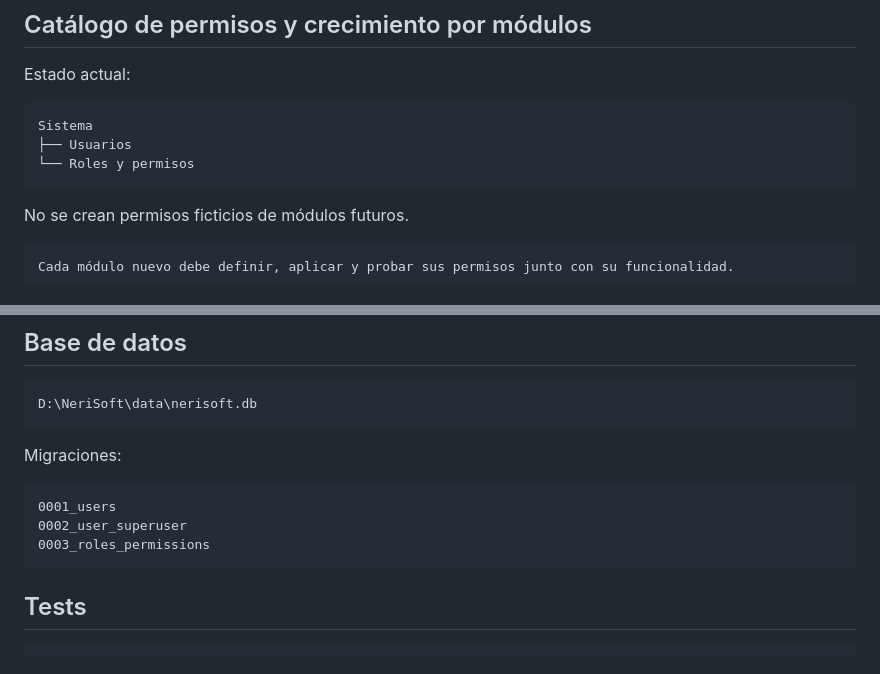
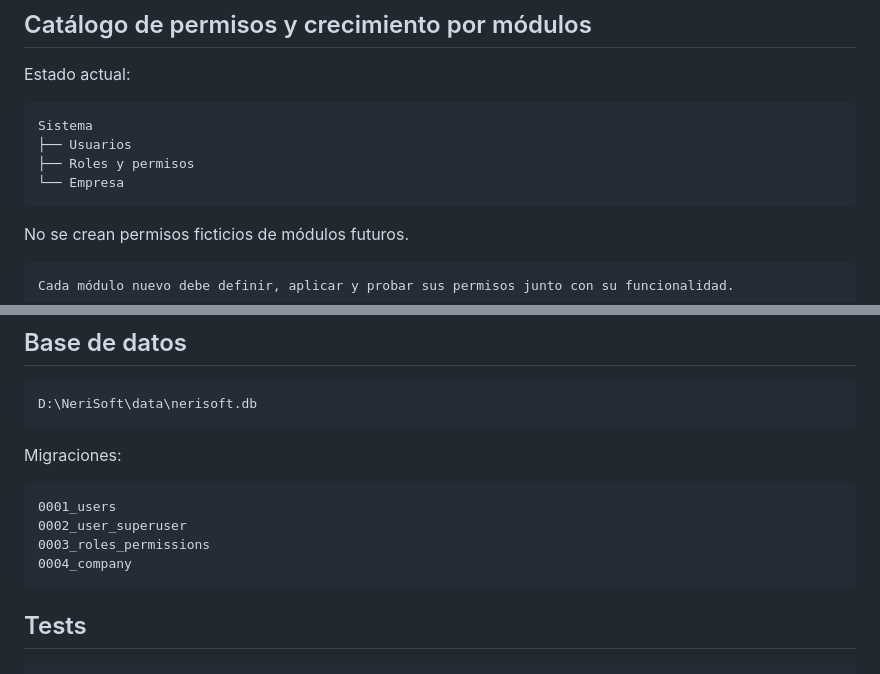
Before and after one commit to Nerpiti86/NeriSoft, a Markdown page: docs/12-resumen-y-contexto.md, 2 parts joined by grey strips. Drawn GitHub-style.

Commit message:
docs: align company permission status

````diff
--- a/docs/12-resumen-y-contexto.md
+++ b/docs/12-resumen-y-contexto.md
@@ -279,7 +279,8 @@ Estado actual:
 ```text
 Sistema
 ├── Usuarios
-└── Roles y permisos
+├── Roles y permisos
+└── Empresa
 ```
 
 No se crean permisos ficticios de módulos futuros.
@@ -314,6 +315,7 @@ Migraciones:
 0001_users
 0002_user_superuser
 0003_roles_permissions
+0004_company
 ```
 
 ## Tests
````
